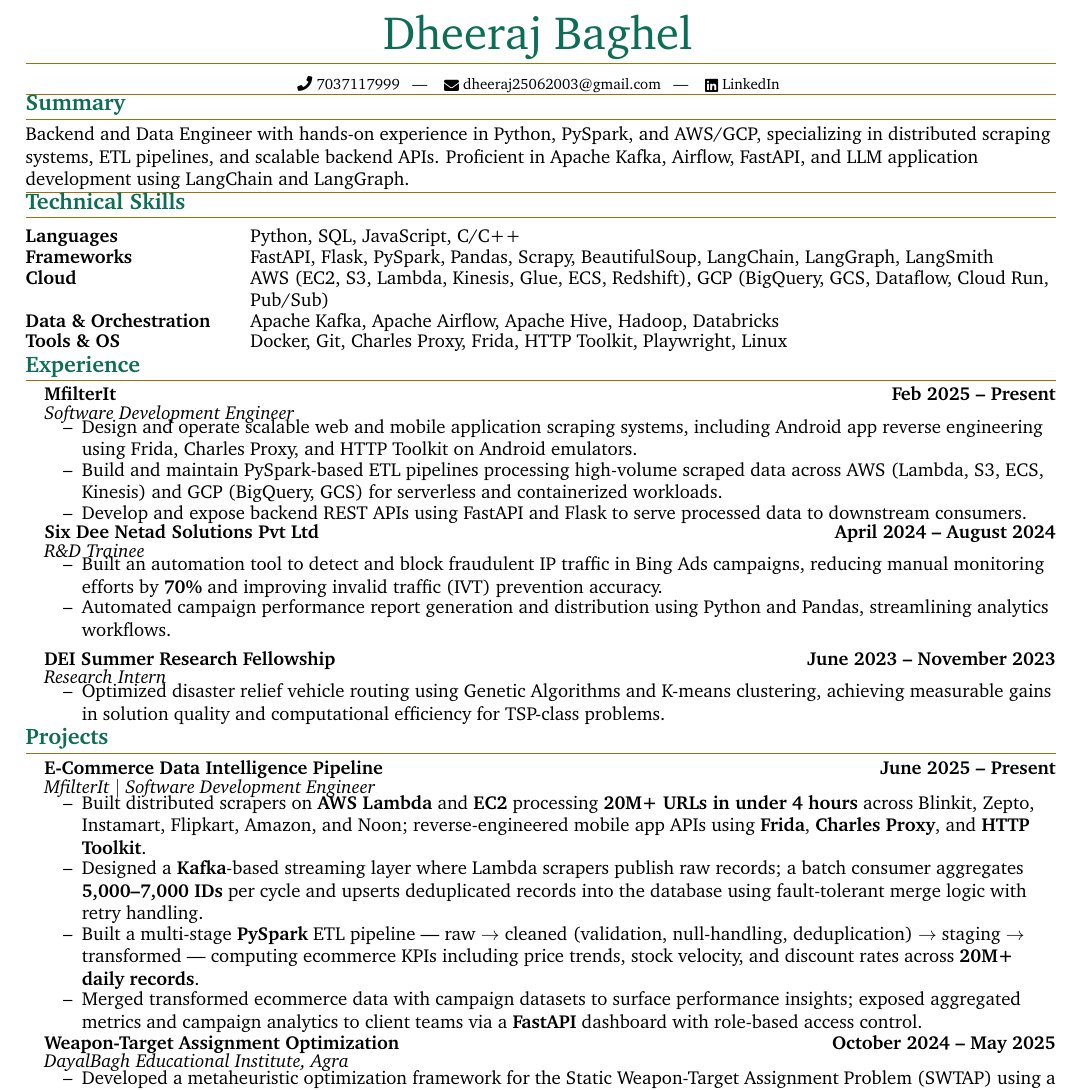
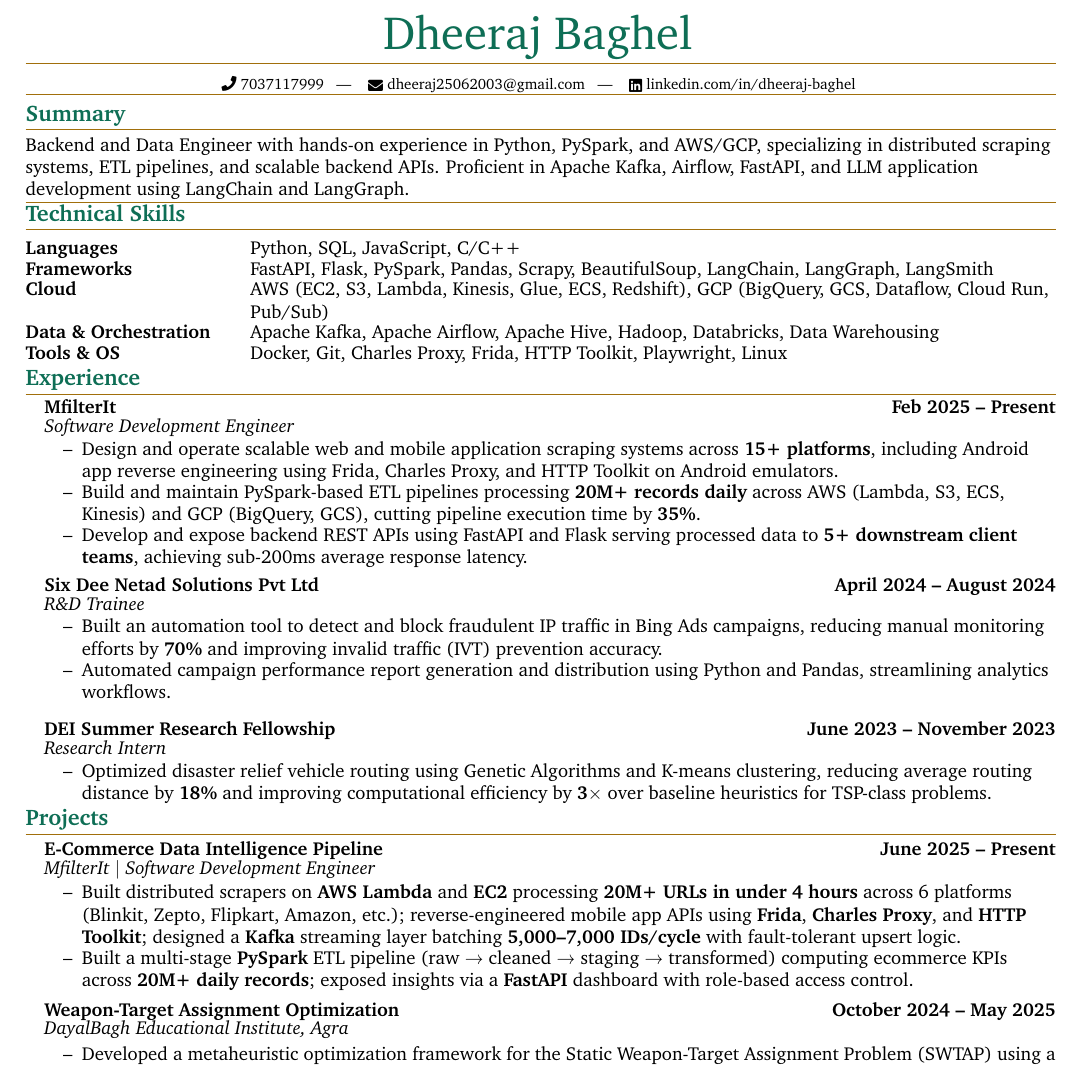
Before and after one commit to dheeraj-code1/dheeraj-resume, a LaTeX document (scraper.tex): part of the page, cut so that both start at the same text. Compiled offline with pdfLaTeX.

Commit message:
second resume: fixed spacing reduced some bullet points

```diff
--- a/scraper.tex
+++ b/scraper.tex
@@ -173,7 +173,7 @@
     \href{mailto:dheeraj25062003@gmail.com}{
       \raisebox{-0.15\height} \faEnvelope\ dheeraj25062003@gmail.com} ~ | ~
     \href{https://www.linkedin.com/in/dheeraj-baghel-51b568209/}{
-      \raisebox{-0.15\height} \faLinkedin\ LinkedIn}
+      \raisebox{-0.15\height} \faLinkedin\ linkedin.com/in/dheeraj-baghel}
   }
 
   %----------%
@@ -198,7 +198,7 @@
     \item[\textbf{Languages}] Python, SQL, JavaScript, C/C++
     \item[\textbf{Frameworks}] FastAPI, Flask, PySpark, Pandas, Scrapy, BeautifulSoup, LangChain, LangGraph, LangSmith
     \item[\textbf{Cloud}] AWS (EC2, S3, Lambda, Kinesis, Glue, ECS, Redshift), GCP (BigQuery, GCS, Dataflow, Cloud Run, Pub/Sub)
-    \item[\textbf{Data \& Orchestration}] Apache Kafka, Apache Airflow, Apache Hive, Hadoop, Databricks
+    \item[\textbf{Data \& Orchestration}] Apache Kafka, Apache Airflow, Apache Hive, Hadoop, Databricks, Data Warehousing
     \item[\textbf{Tools \& OS}] Docker, Git, Charles Proxy, Frida, HTTP Toolkit, Playwright, Linux
   \end{itemize}
 
@@ -214,9 +214,9 @@
   \headingIt{Software Development Engineer}{}
   \vspace{-0.2em}
   \begin{resume_list}
-    \item Design and operate scalable web and mobile application scraping systems, including Android app reverse engineering using Frida, Charles Proxy, and HTTP Toolkit on Android emulators.
-    \item Build and maintain PySpark-based ETL pipelines processing high-volume scraped data across AWS (Lambda, S3, ECS, Kinesis) and GCP (BigQuery, GCS) for serverless and containerized workloads.
-    \item Develop and expose backend REST APIs using FastAPI and Flask to serve processed data to downstream consumers.
+    \item Design and operate scalable web and mobile application scraping systems across \textbf{15+ platforms}, including Android app reverse engineering using Frida, Charles Proxy, and HTTP Toolkit on Android emulators.
+    \item Build and maintain PySpark-based ETL pipelines processing \textbf{20M+ records daily} across AWS (Lambda, S3, ECS, Kinesis) and GCP (BigQuery, GCS), cutting pipeline execution time by \textbf{35\%}.
+    \item Develop and expose backend REST APIs using FastAPI and Flask serving processed data to \textbf{5+ downstream client teams}, achieving sub-200ms average response latency.
   \end{resume_list}
 
 \vspace{-0.7em}
@@ -235,7 +235,7 @@
   \headingIt{Research Intern}{}
   \vspace{-0.2em}
   \begin{resume_list}
-    \item Optimized disaster relief vehicle routing using Genetic Algorithms and K-means clustering, achieving measurable gains in solution quality and computational efficiency for TSP-class problems.
+    \item Optimized disaster relief vehicle routing using Genetic Algorithms and K-means clustering, reducing average routing distance by \textbf{18\%} and improving computational efficiency by \textbf{3$\times$} over baseline heuristics for TSP-class problems.
   \end{resume_list}
 
   %----------%
@@ -250,10 +250,8 @@
   \headingIt{MfilterIt $|$ Software Development Engineer}{}
   \vspace{-0.1em}
   \begin{resume_list}
-    \item Built distributed scrapers on \textbf{AWS Lambda} and \textbf{EC2} processing \textbf{20M+ URLs in under 4 hours} across Blinkit, Zepto, Instamart, Flipkart, Amazon, and Noon; reverse-engineered mobile app APIs using \textbf{Frida}, \textbf{Charles Proxy}, and \textbf{HTTP Toolkit}.
-    \item Designed a \textbf{Kafka}-based streaming layer where Lambda scrapers publish raw records; a batch consumer aggregates \textbf{5,000--7,000 IDs} per cycle and upserts deduplicated records into the database using fault-tolerant merge logic with retry handling.
-    \item Built a multi-stage \textbf{PySpark} ETL pipeline --- raw $\rightarrow$ cleaned (validation, null-handling, deduplication) $\rightarrow$ staging $\rightarrow$ transformed --- computing ecommerce KPIs including price trends, stock velocity, and discount rates across \textbf{20M+ daily records}.
-    \item Merged transformed ecommerce data with campaign datasets to surface performance insights; exposed aggregated metrics and campaign analytics to client teams via a \textbf{FastAPI} dashboard with role-based access control.
+    \item Built distributed scrapers on \textbf{AWS Lambda} and \textbf{EC2} processing \textbf{20M+ URLs in under 4 hours} across 6 platforms (Blinkit, Zepto, Flipkart, Amazon, etc.); reverse-engineered mobile app APIs using \textbf{Frida}, \textbf{Charles Proxy}, and \textbf{HTTP Toolkit}; designed a \textbf{Kafka} streaming layer batching \textbf{5,000--7,000 IDs/cycle} with fault-tolerant upsert logic.
+    \item Built a multi-stage \textbf{PySpark} ETL pipeline (raw → cleaned → staging → transformed) computing ecommerce KPIs across \textbf{20M+ daily records}; exposed insights via a \textbf{FastAPI} dashboard with role-based access control.
   \end{resume_list}
   \vspace{-0.6em}
 
```
Also changed, not shown: dheeraj_resume_21may_naukari3.pdf.
